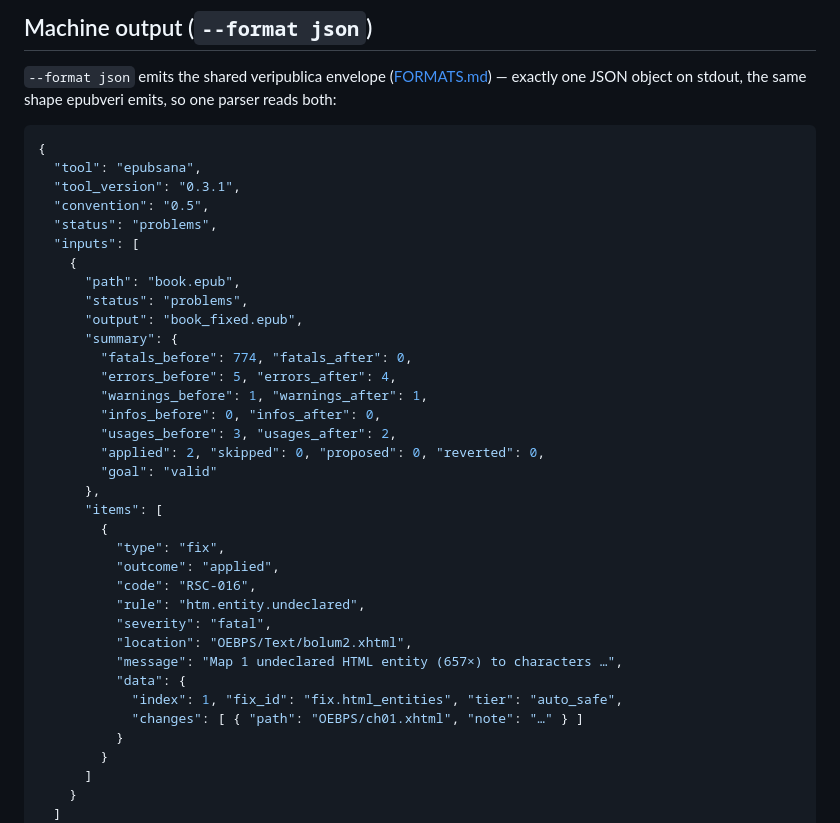
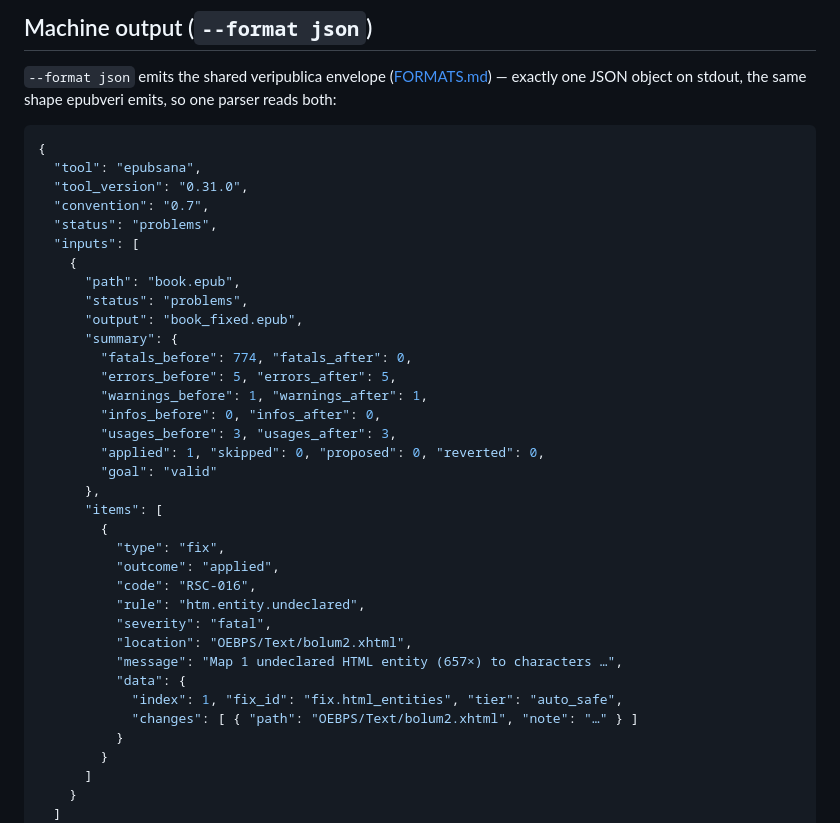
Before and after one commit to veripublica/epubsana, a Markdown page: docs/USAGE.md, the part around the change. Drawn GitHub-style.

Commit message:
Bring the USAGE JSON example up to date

````diff
--- a/docs/USAGE.md
+++ b/docs/USAGE.md
@@ -583,8 +583,8 @@ reads both:
 ```json
 {
   "tool": "epubsana",
-  "tool_version": "0.3.1",
-  "convention": "0.5",
+  "tool_version": "0.31.0",
+  "convention": "0.7",
   "status": "problems",
   "inputs": [
     {
@@ -593,11 +593,11 @@ reads both:
       "output": "book_fixed.epub",
       "summary": {
         "fatals_before": 774, "fatals_after": 0,
-        "errors_before": 5, "errors_after": 4,
+        "errors_before": 5, "errors_after": 5,
         "warnings_before": 1, "warnings_after": 1,
         "infos_before": 0, "infos_after": 0,
-        "usages_before": 3, "usages_after": 2,
-        "applied": 2, "skipped": 0, "proposed": 0, "reverted": 0,
+        "usages_before": 3, "usages_after": 3,
+        "applied": 1, "skipped": 0, "proposed": 0, "reverted": 0,
         "goal": "valid"
       },
       "items": [
@@ -611,7 +611,7 @@ reads both:
           "message": "Map 1 undeclared HTML entity (657×) to characters …",
           "data": {
             "index": 1, "fix_id": "fix.html_entities", "tier": "auto_safe",
-            "changes": [ { "path": "OEBPS/ch01.xhtml", "note": "…" } ]
+            "changes": [ { "path": "OEBPS/Text/bolum2.xhtml", "note": "…" } ]
           }
         }
       ]
````
